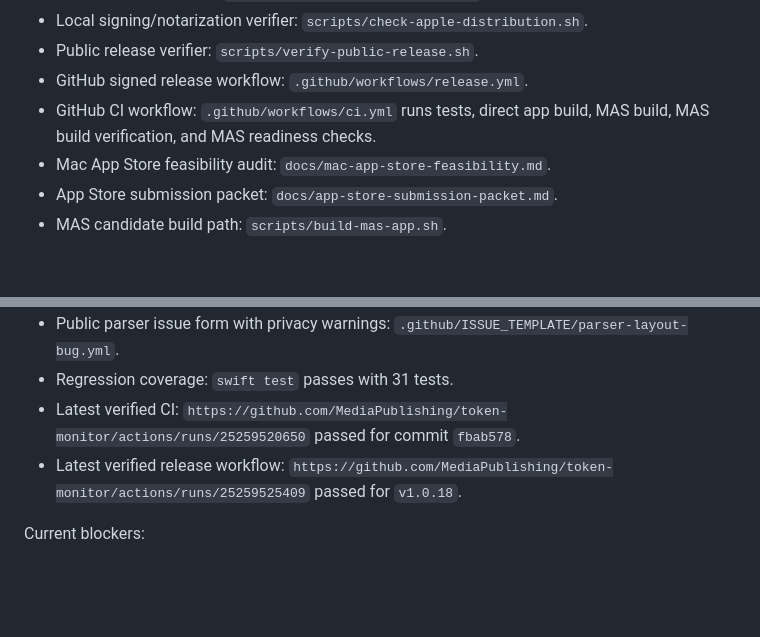
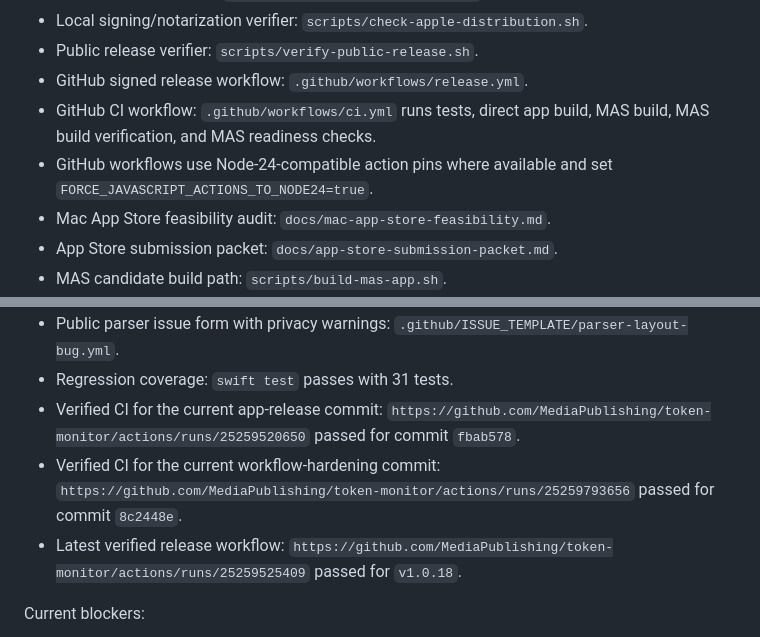
Before and after one commit to MediaPublishing/token-monitor, a Markdown page: docs/apple-distribution-readiness.md, 2 parts joined by grey strips. GitHub-like rendering; blank space fills up the shorter version.

Commit message:
Document Node 24 workflow readiness

```diff
--- a/docs/apple-distribution-readiness.md
+++ b/docs/apple-distribution-readiness.md
@@ -197,6 +197,7 @@ Prepared and verified repo artifacts:
 - Public release verifier: `scripts/verify-public-release.sh`.
 - GitHub signed release workflow: `.github/workflows/release.yml`.
 - GitHub CI workflow: `.github/workflows/ci.yml` runs tests, direct app build, MAS build, MAS build verification, and MAS readiness checks.
+- GitHub workflows use Node-24-compatible action pins where available and set `FORCE_JAVASCRIPT_ACTIONS_TO_NODE24=true`.
 - Mac App Store feasibility audit: `docs/mac-app-store-feasibility.md`.
 - App Store submission packet: `docs/app-store-submission-packet.md`.
 - MAS candidate build path: `scripts/build-mas-app.sh`.
@@ -208,7 +209,8 @@ Prepared and verified repo artifacts:
 - Public privacy summary: `docs/privacy.md`.
 - Public parser issue form with privacy warnings: `.github/ISSUE_TEMPLATE/parser-layout-bug.yml`.
 - Regression coverage: `swift test` passes with 31 tests.
-- Latest verified CI: `https://github.com/MediaPublishing/token-monitor/actions/runs/25259520650` passed for commit `fbab578`.
+- Verified CI for the current app-release commit: `https://github.com/MediaPublishing/token-monitor/actions/runs/25259520650` passed for commit `fbab578`.
+- Verified CI for the current workflow-hardening commit: `https://github.com/MediaPublishing/token-monitor/actions/runs/25259793656` passed for commit `8c2448e`.
 - Latest verified release workflow: `https://github.com/MediaPublishing/token-monitor/actions/runs/25259525409` passed for `v1.0.18`.
 
 Current blockers:
```
